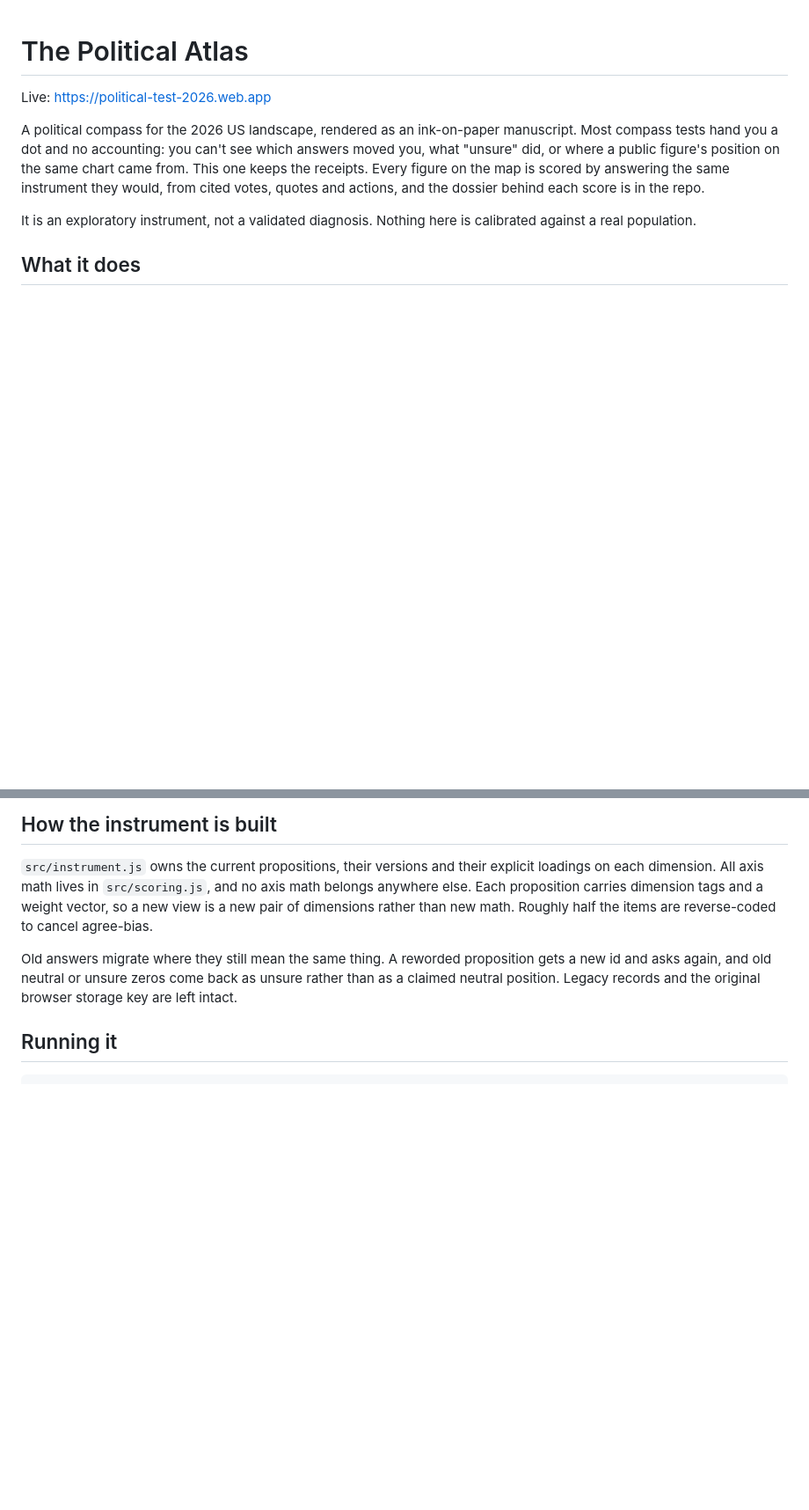
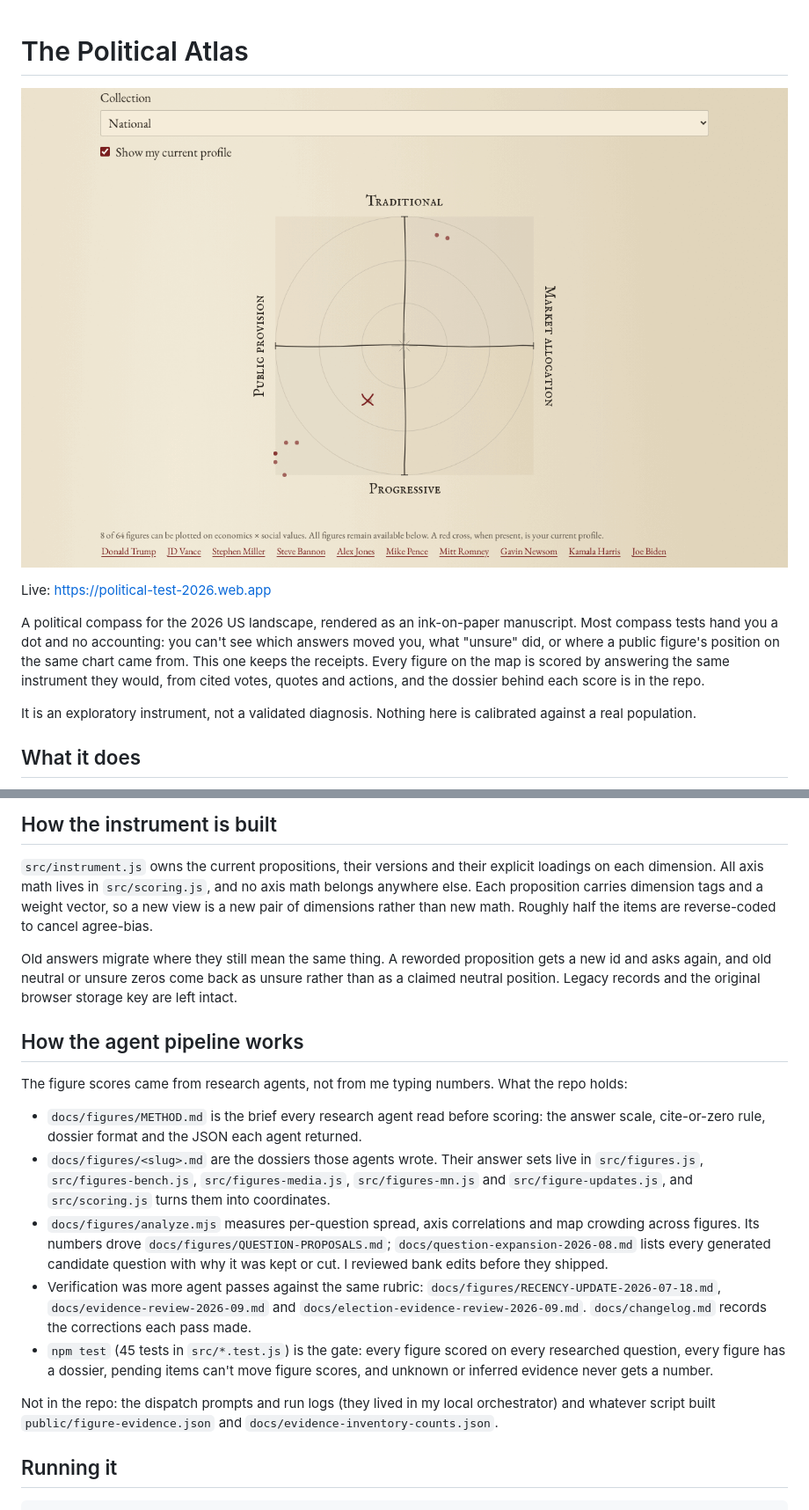
Before and after one commit to Calculator5329/political-compass, a Markdown page: README.md, 2 parts joined by grey strips. Shown at 88% size. Rendered like a GitHub page; pictures changed too: docs/hero.png (added); blank space fills up the shorter version.

````diff
--- a/README.md
+++ b/README.md
@@ -1,4 +1,6 @@
 # The Political Atlas
+
+![Master build (not the live rollback), Figures view after answering the 30 core propositions: a scripted sample answer set (red cross) on the economics by social values map with the eight figures that have enough documented positions to plot](docs/hero.png)
 
 Live: https://political-test-2026.web.app
 
@@ -65,6 +67,18 @@ proposition gets a new id and asks again, and old neutral or unsure zeros come
 back as unsure rather than as a claimed neutral position. Legacy records and the
 original browser storage key are left intact.
 
+## How the agent pipeline works
+
+The figure scores came from research agents, not from me typing numbers. What the repo holds:
+
+- `docs/figures/METHOD.md` is the brief every research agent read before scoring: the answer scale, cite-or-zero rule, dossier format and the JSON each agent returned.
+- `docs/figures/<slug>.md` are the dossiers those agents wrote. Their answer sets live in `src/figures.js`, `src/figures-bench.js`, `src/figures-media.js`, `src/figures-mn.js` and `src/figure-updates.js`, and `src/scoring.js` turns them into coordinates.
+- `docs/figures/analyze.mjs` measures per-question spread, axis correlations and map crowding across figures. Its numbers drove `docs/figures/QUESTION-PROPOSALS.md`; `docs/question-expansion-2026-08.md` lists every generated candidate question with why it was kept or cut. I reviewed bank edits before they shipped.
+- Verification was more agent passes against the same rubric: `docs/figures/RECENCY-UPDATE-2026-07-18.md`, `docs/evidence-review-2026-09.md` and `docs/election-evidence-review-2026-09.md`. `docs/changelog.md` records the corrections each pass made.
+- `npm test` (45 tests in `src/*.test.js`) is the gate: every figure scored on every researched question, every figure has a dossier, pending items can't move figure scores, and unknown or inferred evidence never gets a number.
+
+Not in the repo: the dispatch prompts and run logs (they lived in my local orchestrator) and whatever script built `public/figure-evidence.json` and `docs/evidence-inventory-counts.json`.
+
 ## Running it
 
 ```sh
````
Also changed, not shown: docs/DEPLOY-OWNER-ACTION.md (deleted, +0 -32 lines), 5 other files.
